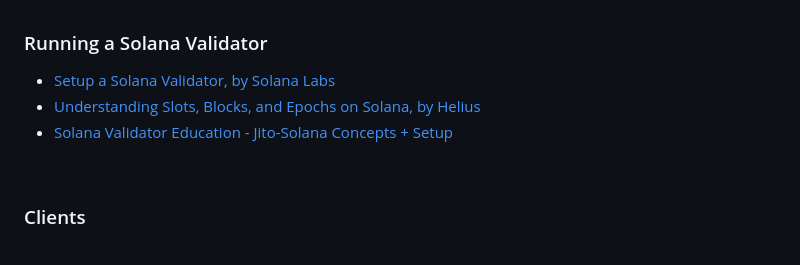
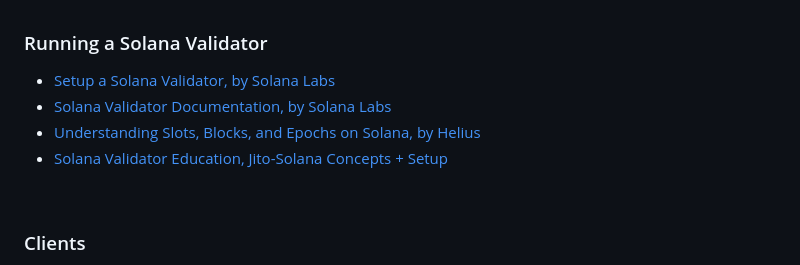
Before and after one commit to urani-trade/solana-mev-literature, a Markdown page: 1_Solana.md, the part around the change. Drawn GitHub-style.

Commit message:
Add Solana Validator Documentation, by Solana Labs

```diff
--- a/1_Solana.md
+++ b/1_Solana.md
@@ -68,8 +68,9 @@
 ### Running a Solana Validator
 
 * [Setup a Solana Validator, by Solana Labs](https://docs.solanalabs.com/operations/setup-a-validator)
+* [Solana Validator Documentation, by Solana Labs](https://docs.solanalabs.com/)
 * [Understanding Slots, Blocks, and Epochs on Solana, by Helius](https://www.helius.dev/blog/solana-slots-blocks-and-epochs)
-* [Solana Validator Education - Jito-Solana Concepts + Setup](https://www.youtube.com/watch?v=owLlIRXQvo8)
+* [Solana Validator Education, Jito-Solana Concepts + Setup](https://www.youtube.com/watch?v=owLlIRXQvo8)
 
 <br>
 
```
